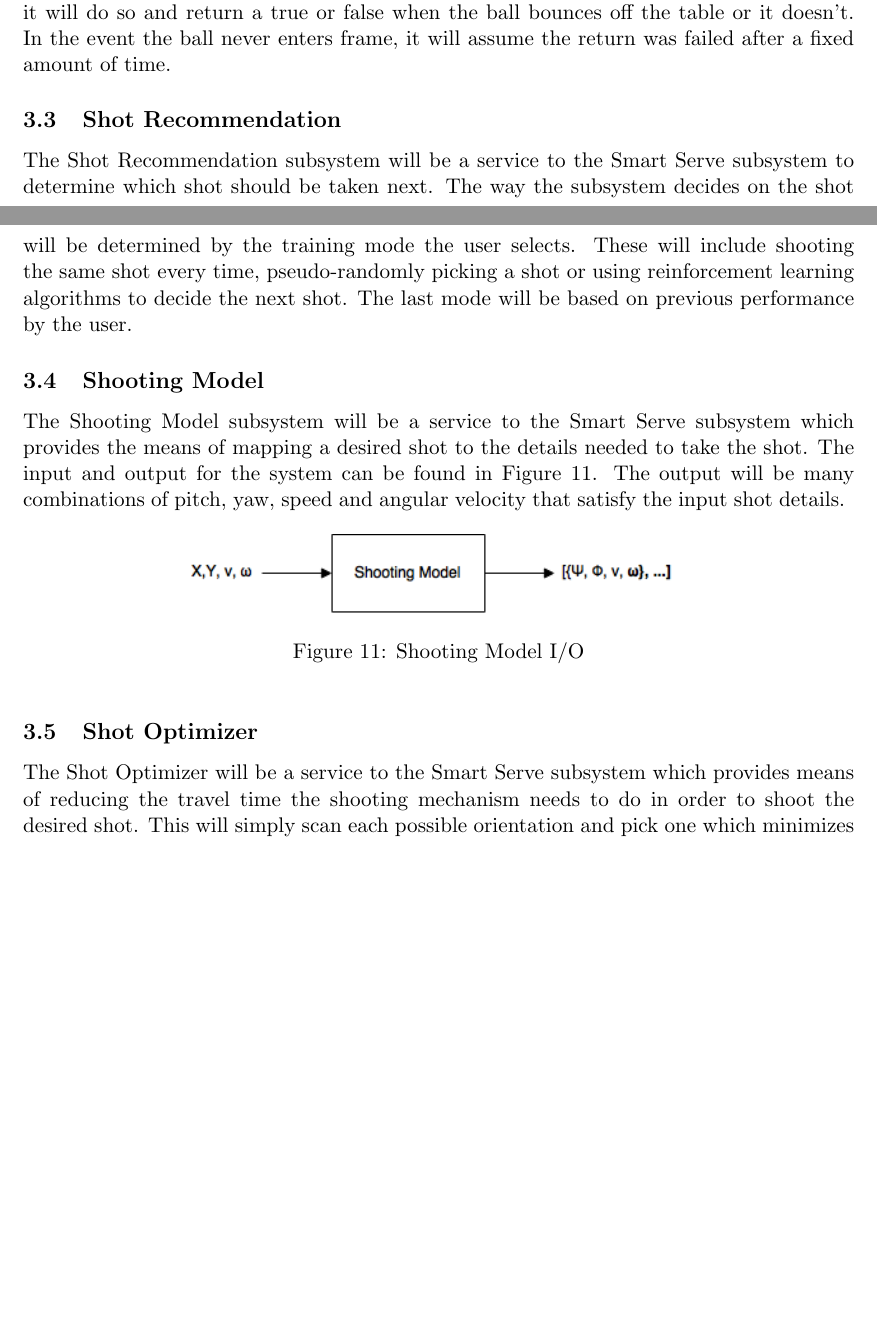
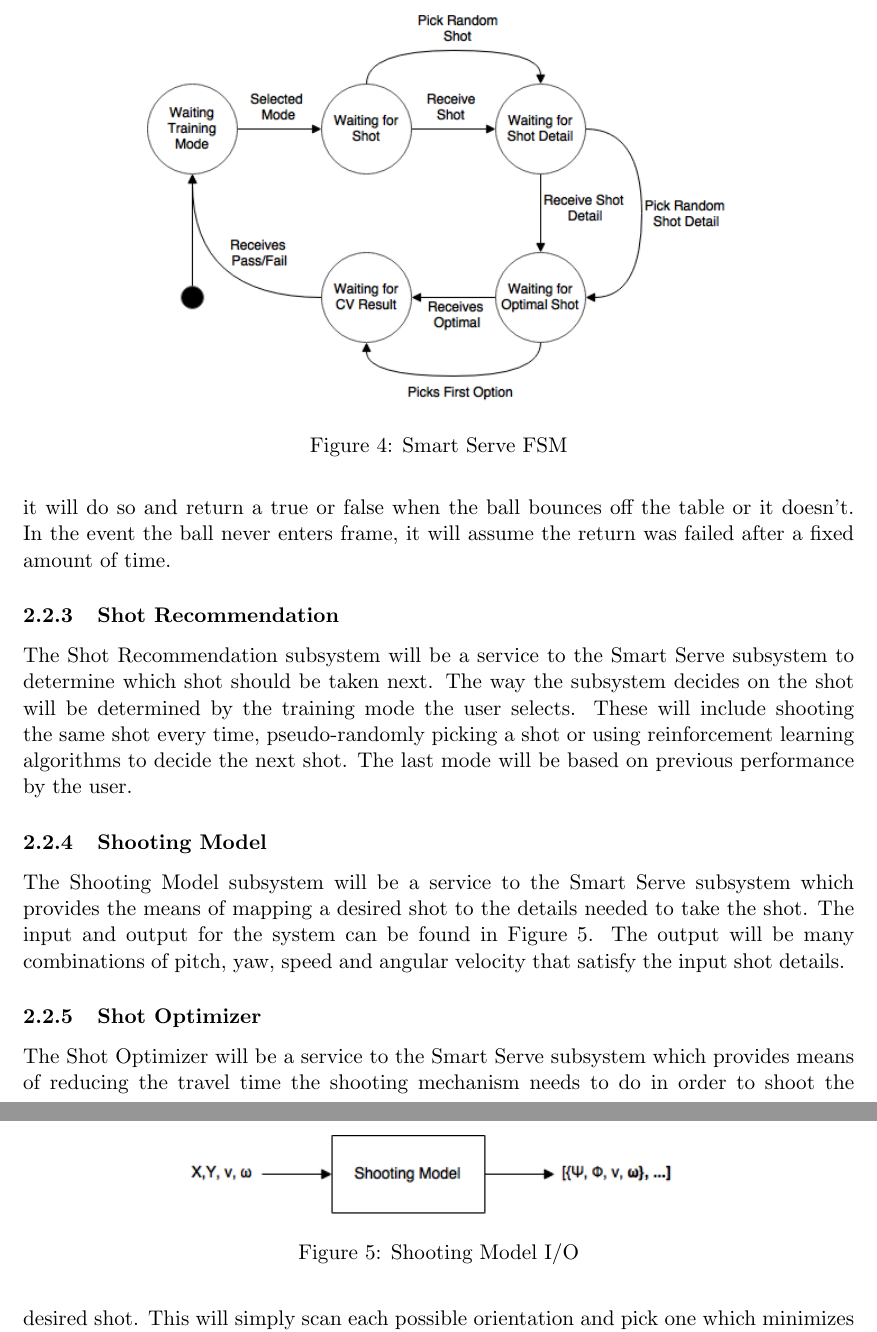
Before and after one commit to ChristopherMcDonald/SoftwareTronCapstone, a LaTeX document (documentation/SystemDesign/Design.tex): two parts of pages 13 and 14 of 19 before the commit and two parts of pages 8 and 9 of 19 after it, joined at a grey line, cut at the place of the change, the shorter picture padded with empty space. Compiled offline with pdfLaTeX.

Commit message:
Transferred Section 3 - Subsystems overview into Section 2.1 Subsystems

```diff
--- a/documentation/SystemDesign/Design.tex
+++ b/documentation/SystemDesign/Design.tex
@@ -127,3 +128,9 @@ The system will be broken down into the subsystems with the following purposes:
    \caption{Subsystem Breakdown}
    \label{fig:sub}
 \end{figure}
+\subsubsection{Smart Serve}
+The Smart Serve subsystem will provide the means of interfacing with all the subsystems and enforcing timing constraints. For all intents and purposes, it can be considered the main process and hub of the system. In the event a subsystem is taking too long to respond, this subsystem must be able to continue operation to meet timing requirements. The various states and transitions can be found in Figure \ref{fig:fsm}. The FSM diagram shows each state should have an \textit{exit option} if a service takes longer than allowed to preform an action.
+\begin{figure}[htbp]
+   \centering
+   \includegraphics[width=0.7\textwidth]{img/FSM.png}
+   \caption{Smart Serve FSM}
@@ -129,0 +141,16 @@ The system will be broken down into the subsystems with the following purposes:
+The Computer Visions subsystem will be a service to the Smart Serve subsystem to determine if a shot is successfully returned. When sent a request to begin tracking the ball, it will do so and return a true or false when the ball bounces off the table or it doesn't. In the event the ball never enters frame, it will assume the return was failed after a fixed amount of time.
+
+\subsubsection{Shot Recommendation}
+The Shot Recommendation subsystem will be a service to the Smart Serve subsystem to determine which shot should be taken next. The way the subsystem decides on the shot will be determined by the training mode the user selects. These will include shooting the same shot every time, pseudo-randomly picking a shot or using reinforcement learning algorithms to decide the next shot. The last mode will be based on previous performance by the user.
+
+\subsubsection{Shooting Model}
+The Shooting Model subsystem will be a service to the Smart Serve subsystem which provides the means of mapping a desired shot to the details needed to take the shot. The input and output for the system can be found in Figure \ref{fig:shotmodel}. The output will be many combinations of pitch, yaw, speed and angular velocity that satisfy the input shot details.
+\begin{figure}[htbp]
+   \centering
+   \includegraphics[width=0.6\textwidth]{img/ShotModel.png} % requires the graphicx package
+   \caption{Shooting Model I/O}
+   \label{fig:shotmodel}
+\end{figure}
+\subsubsection{Shot Optimizer}
+The Shot Optimizer will be a service to the Smart Serve subsystem which provides means of reducing the travel time the shooting mechanism needs to do in order to shoot the desired shot. This will simply scan each possible orientation and pick one which minimizes the distance travelled for the mechanism.
+\subsubsection{Data Storage}
@@ -202,16 +224,0 @@ The Smart Serve subsystem will provide the means of interfacing with all the sub
-The Computer Visions subsystem will be a service to the Smart Serve subsystem to determine if a shot is successfully returned. When sent a request to begin tracking the ball, it will do so and return a true or false when the ball bounces off the table or it doesn't. In the event the ball never enters frame, it will assume the return was failed after a fixed amount of time.
-
-\subsection{Shot Recommendation}
-The Shot Recommendation subsystem will be a service to the Smart Serve subsystem to determine which shot should be taken next. The way the subsystem decides on the shot will be determined by the training mode the user selects. These will include shooting the same shot every time, pseudo-randomly picking a shot or using reinforcement learning algorithms to decide the next shot. The last mode will be based on previous performance by the user.
-
-\subsection{Shooting Model}
-The Shooting Model subsystem will be a service to the Smart Serve subsystem which provides the means of mapping a desired shot to the details needed to take the shot. The input and output for the system can be found in Figure \ref{fig:shotmodel}. The output will be many combinations of pitch, yaw, speed and angular velocity that satisfy the input shot details.
-\begin{figure}[htbp]
-   \centering
-   \includegraphics[width=0.6\textwidth]{img/ShotModel.png} % requires the graphicx package
-   \caption{Shooting Model I/O}
-   \label{fig:shotmodel}
-\end{figure}
-\subsection{Shot Optimizer}
-The Shot Optimizer will be a service to the Smart Serve subsystem which provides means of reducing the travel time the shooting mechanism needs to do in order to shoot the desired shot. This will simply scan each possible orientation and pick one which minimizes the distance travelled for the mechanism.
-\subsection{Data Storage}
```
Also changed, not shown: documentation/SystemDesign/Design.pdf, documentation/SystemDesign/Design.tex (31 more changed lines).
